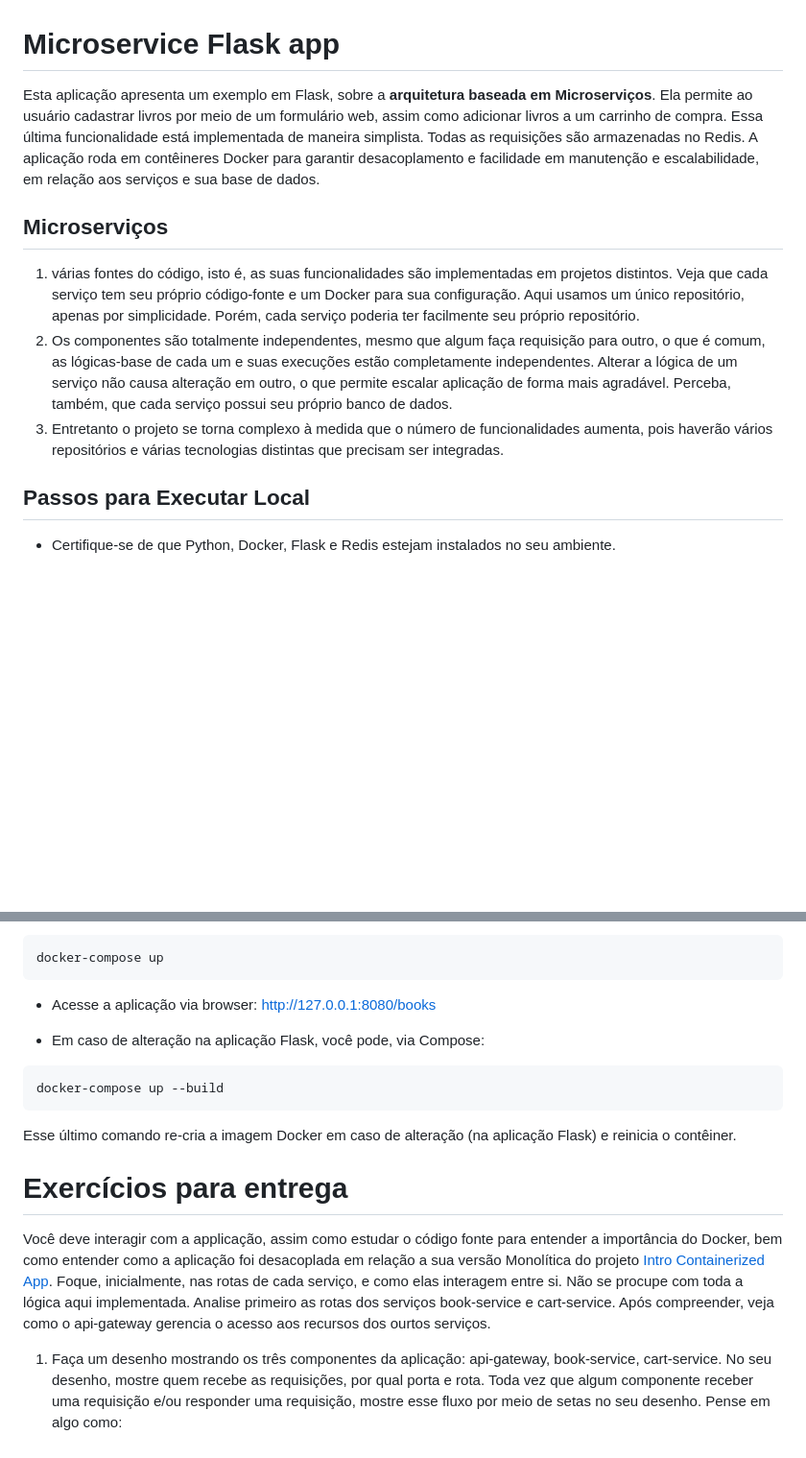
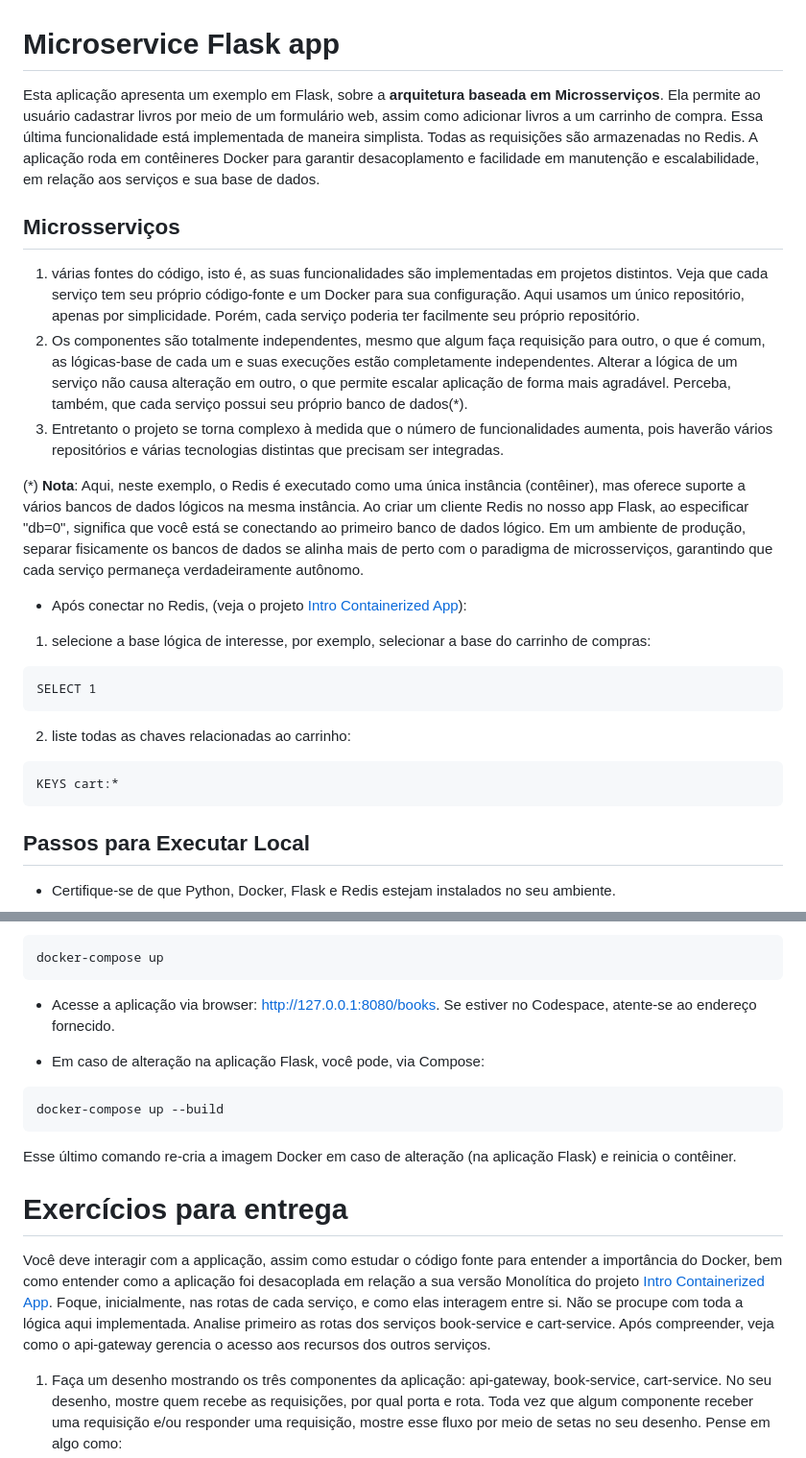
Before and after one commit to gustavoafernandes/distributed_system_class, a Markdown page: microservice_app/README.md, 2 parts joined by grey strips. Shown at 96% size. GitHub-like rendering; blank space fills up the shorter version.

Commit message:
minor updates on README

````diff
--- a/microservice_app/README.md
+++ b/microservice_app/README.md
@@ -1,11 +1,23 @@
 # Microservice Flask app
 
-Esta aplicação apresenta um exemplo em Flask, sobre a **arquitetura baseada em Microserviços**. Ela permite ao usuário cadastrar livros por meio de um formulário web, assim como adicionar livros a um carrinho de compra. Essa última funcionalidade está implementada de maneira simplista. Todas as requisições são armazenadas no Redis. A aplicação roda em contêineres Docker para garantir desacoplamento e facilidade em manutenção e escalabilidade, em relação aos serviços e sua base de dados.
+Esta aplicação apresenta um exemplo em Flask, sobre a **arquitetura baseada em Microsserviços**. Ela permite ao usuário cadastrar livros por meio de um formulário web, assim como adicionar livros a um carrinho de compra. Essa última funcionalidade está implementada de maneira simplista. Todas as requisições são armazenadas no Redis. A aplicação roda em contêineres Docker para garantir desacoplamento e facilidade em manutenção e escalabilidade, em relação aos serviços e sua base de dados.
 
-## Microserviços
+## Microsserviços
 1) várias fontes do código, isto é, as suas funcionalidades são implementadas em projetos distintos. Veja que cada serviço tem seu próprio código-fonte e um Docker para sua configuração. Aqui usamos um único repositório, apenas por simplicidade. Porém, cada serviço poderia ter facilmente seu próprio repositório.
-2) Os componentes são totalmente independentes, mesmo que algum faça requisição para outro, o que é comum, as lógicas-base de cada um e suas execuções estão completamente independentes. Alterar a lógica de um serviço não causa alteração em outro, o que permite escalar aplicação de forma mais agradável. Perceba, também, que cada serviço possui seu próprio banco de dados.
+2) Os componentes são totalmente independentes, mesmo que algum faça requisição para outro, o que é comum, as lógicas-base de cada um e suas execuções estão completamente independentes. Alterar a lógica de um serviço não causa alteração em outro, o que permite escalar aplicação de forma mais agradável. Perceba, também, que cada serviço possui seu próprio banco de dados(*).
 3) Entretanto o projeto se torna complexo à medida que o número de funcionalidades aumenta, pois haverão vários repositórios e várias tecnologias distintas que precisam ser integradas.
+
+(*) **Nota**: Aqui, neste exemplo, o Redis é executado como uma única instância (contêiner), mas oferece suporte a vários bancos de dados lógicos na mesma instância. Ao criar um cliente Redis no nosso app Flask, ao especificar "db=0", significa que você está se conectando ao primeiro banco de dados lógico. Em um ambiente de produção, separar fisicamente os bancos de dados se alinha mais de perto com o paradigma de microsserviços, garantindo que cada serviço permaneça verdadeiramente autônomo.
+
+* Após conectar no Redis, (veja o projeto [Intro Containerized App](https://github.com/gustavoafernandes/distributed_system_class/tree/main/intro_containerized_app)):
+1. selecione a base lógica de interesse, por exemplo, selecionar a base do carrinho de compras:
+```
+SELECT 1
+```
+2. liste todas as chaves relacionadas ao carrinho:
+```
+KEYS cart:*
+```
 
 ## Passos para Executar Local
 
@@ -27,7 +39,7 @@ docker-compose build
 docker-compose up
 ```
 
-- Acesse a aplicação via browser: http://127.0.0.1:8080/books
+- Acesse a aplicação via browser: http://127.0.0.1:8080/books. Se estiver no Codespace, atente-se ao endereço fornecido.
 
 - Em caso de alteração na aplicação Flask, você pode, via Compose:
 ```
@@ -38,7 +50,7 @@ Esse último comando re-cria a imagem Docker em caso de alteração (na aplicaç
 
 # Exercícios para entrega
 
-Você deve interagir com a applicação, assim como estudar o código fonte para entender a importância do Docker, bem como entender como a aplicação foi desacoplada em relação a sua versão Monolítica do projeto [Intro Containerized App](https://github.com/gustavoafernandes/distributed_system_class/tree/main/intro_containerized_app). Foque, inicialmente, nas rotas de cada serviço, e como elas interagem entre si. Não se procupe com toda a lógica aqui implementada. Analise primeiro as rotas dos serviços book-service e cart-service. Após compreender, veja como o api-gateway gerencia o acesso aos recursos dos ourtos serviços.
+Você deve interagir com a applicação, assim como estudar o código fonte para entender a importância do Docker, bem como entender como a aplicação foi desacoplada em relação a sua versão Monolítica do projeto [Intro Containerized App](https://github.com/gustavoafernandes/distributed_system_class/tree/main/intro_containerized_app). Foque, inicialmente, nas rotas de cada serviço, e como elas interagem entre si. Não se procupe com toda a lógica aqui implementada. Analise primeiro as rotas dos serviços book-service e cart-service. Após compreender, veja como o api-gateway gerencia o acesso aos recursos dos outros serviços.
 
 1. Faça um desenho mostrando os três componentes da aplicação: api-gateway, book-service, cart-service. No seu desenho, mostre quem recebe as requisições, por qual porta e rota. Toda vez que algum componente receber uma requisição e/ou responder uma requisição, mostre esse fluxo por meio de setas no seu desenho. Pense em algo como:
 - nome do serviço e sua respectiva porta sobre um desenho que representa um bloco,
````
